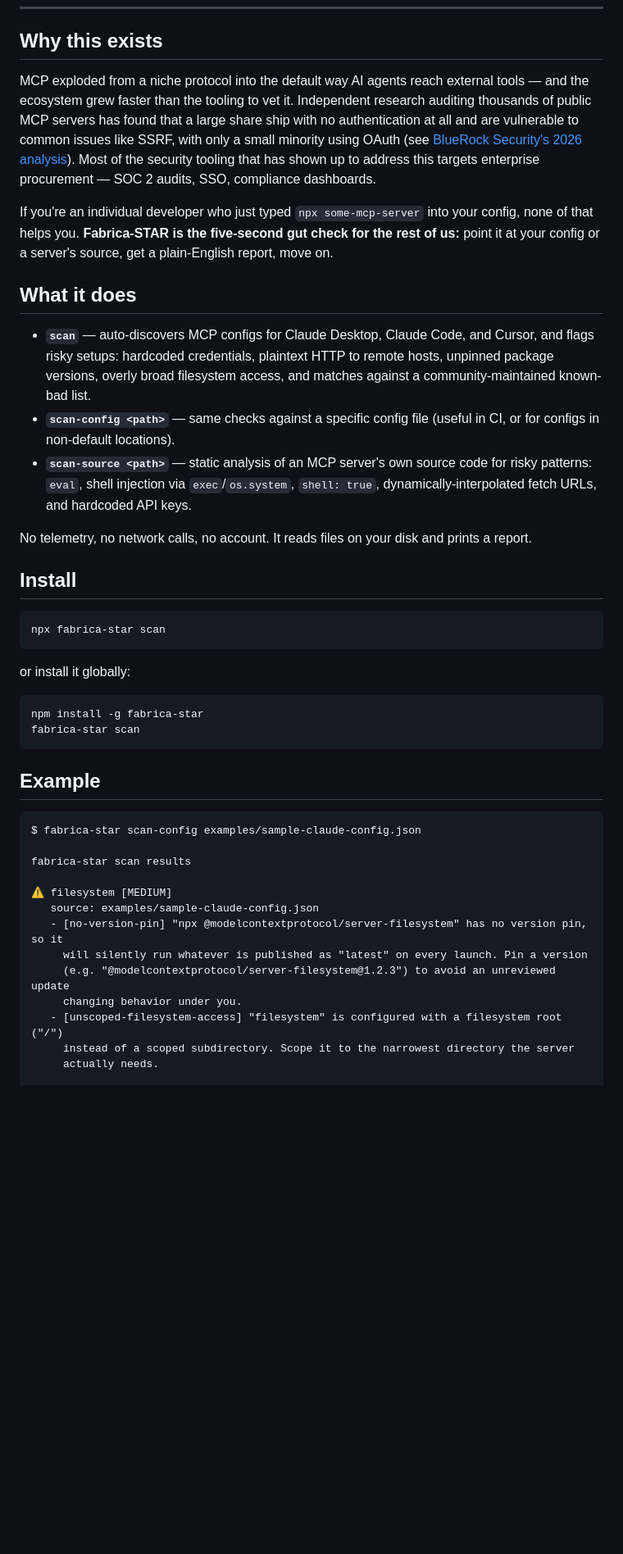
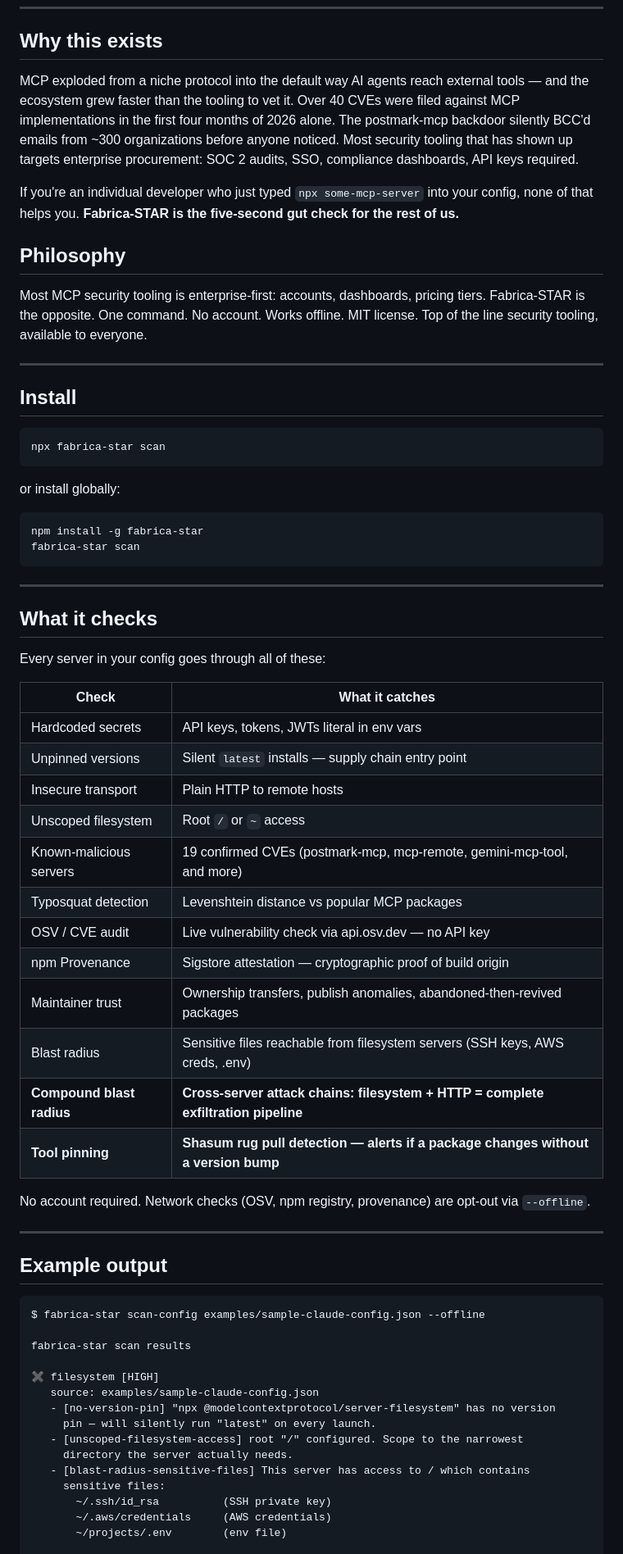
Before and after one commit to FadedCantCode/Fabrica-STAR, a Markdown page: README.md, the part around one of its changes. Shown at 82% size. Drawn GitHub-style; blank space fills up the shorter version.

````diff
--- a/README.md
+++ b/README.md
@@ -15,17 +15,15 @@ A lightweight, zero-config security scanner for [Model Context Protocol](https:/
 
 ## Why this exists
 
-MCP exploded from a niche protocol into the default way AI agents reach external tools — and the ecosystem grew faster than the tooling to vet it. Independent research auditing thousands of public MCP servers has found that a large share ship with no authentication at all and are vulnerable to common issues like SSRF, with only a small minority using OAuth (see [BlueRock Security's 2026 analysis](https://www.mcpbundles.com/blog/best-mcp-servers)). Most of the security tooling that has shown up to address this targets enterprise procurement — SOC 2 audits, SSO, compliance dashboards.
+MCP exploded from a niche protocol into the default way AI agents reach external tools — and the ecosystem grew faster than the tooling to vet it. Over 40 CVEs were filed against MCP implementations in the first four months of 2026 alone. The postmark-mcp backdoor silently BCC'd emails from ~300 organizations before anyone noticed. Most security tooling that has shown up targets enterprise procurement: SOC 2 audits, SSO, compliance dashboards, API keys required.
 
-If you're an individual developer who just typed `npx some-mcp-server` into your config, none of that helps you. **Fabrica-STAR is the five-second gut check for the rest of us:** point it at your config or a server's source, get a plain-English report, move on.
+If you're an individual developer who just typed `npx some-mcp-server` into your config, none of that helps you. **Fabrica-STAR is the five-second gut check for the rest of us.**
 
-## What it does
+## Philosophy
 
-- **`scan`** — auto-discovers MCP configs for Claude Desktop, Claude Code, and Cursor, and flags risky setups: hardcoded credentials, plaintext HTTP to remote hosts, unpinned package versions, overly broad filesystem access, and matches against a community-maintained known-bad list.
-- **`scan-config <path>`** — same checks against a specific config file (useful in CI, or for configs in non-default locations).
-- **`scan-source <path>`** — static analysis of an MCP server's own source code for risky patterns: `eval`, shell injection via `exec`/`os.system`, `shell: true`, dynamically-interpolated fetch URLs, and hardcoded API keys.
+Most MCP security tooling is enterprise-first: accounts, dashboards, pricing tiers. Fabrica-STAR is the opposite. One command. No account. Works offline. MIT license. Top of the line security tooling, available to everyone.
 
-No telemetry, no network calls, no account. It reads files on your disk and prints a report.
+---
 
 ## Install
 
@@ -33,29 +31,56 @@ No telemetry, no network calls, no account. It reads files on your disk and prin
 npx fabrica-star scan
 ```
 
-or install it globally:
+or install globally:
 
 ```bash
 npm install -g fabrica-star
 fabrica-star scan
 ```
 
-## Example
+---
+
+## What it checks
+
+Every server in your config goes through all of these:
+
+| Check | What it catches |
+|---|---|
+| Hardcoded secrets | API keys, tokens, JWTs literal in env vars |
+| Unpinned versions | Silent `latest` installs — supply chain entry point |
+| Insecure transport | Plain HTTP to remote hosts |
+| Unscoped filesystem | Root `/` or `~` access |
+| Known-malicious servers | 19 confirmed CVEs (postmark-mcp, mcp-remote, gemini-mcp-tool, and more) |
+| Typosquat detection | Levenshtein distance vs popular MCP packages |
+| OSV / CVE audit | Live vulnerability check via api.osv.dev — no API key |
+| npm Provenance | Sigstore attestation — cryptographic proof of build origin |
+| Maintainer trust | Ownership transfers, publish anomalies, abandoned-then-revived packages |
+| Blast radius | Sensitive files reachable from filesystem servers (SSH keys, AWS creds, .env) |
+| **Compound blast radius** | **Cross-server attack chains: filesystem + HTTP = complete exfiltration pipeline** |
+| **Tool pinning** | **Shasum rug pull detection — alerts if a package changes without a version bump** |
+
+No account required. Network checks (OSV, npm registry, provenance) are opt-out via `--offline`.
+
+---
+
+## Example output
 
 ```
-$ fabrica-star scan-config examples/sample-claude-config.json
+$ fabrica-star scan-config examples/sample-claude-config.json --offline
 
 fabrica-star scan results
 
-⚠ filesystem [MEDIUM]
+✖ filesystem [HIGH]
    source: examples/sample-claude-config.json
-   - [no-version-pin] "npx @modelcontextprotocol/server-filesystem" has no version pin, so it
-     will silently run whatever is published as "latest" on every launch. Pin a version
-     (e.g. "@modelcontextprotocol/server-filesystem@1.2.3") to avoid an unreviewed update
-     changing behavior under you.
-   - [unscoped-filesystem-access] "filesystem" is configured with a filesystem root ("/")
-     instead of a scoped subdirectory. Scope it to the narrowest directory the server
-     actually needs.
+   - [no-version-pin] "npx @modelcontextprotocol/server-filesystem" has no version
+     pin — will silently run "latest" on every launch.
+   - [unscoped-filesystem-access] root "/" configured. Scope to the narrowest
+     directory the server actually needs.
+   - [blast-radius-sensitive-files] This server has access to / which contains
+     sensitive files:
+       ~/.ssh/id_rsa          (SSH private key)
+       ~/.aws/credentials     (AWS credentials)
+       ~/projects/.env        (env file)
 
 ✖ github [HIGH]
    source: examples/sample-claude-config.json
````
Also changed, not shown: other parts of README.md (+150 -43 lines).
